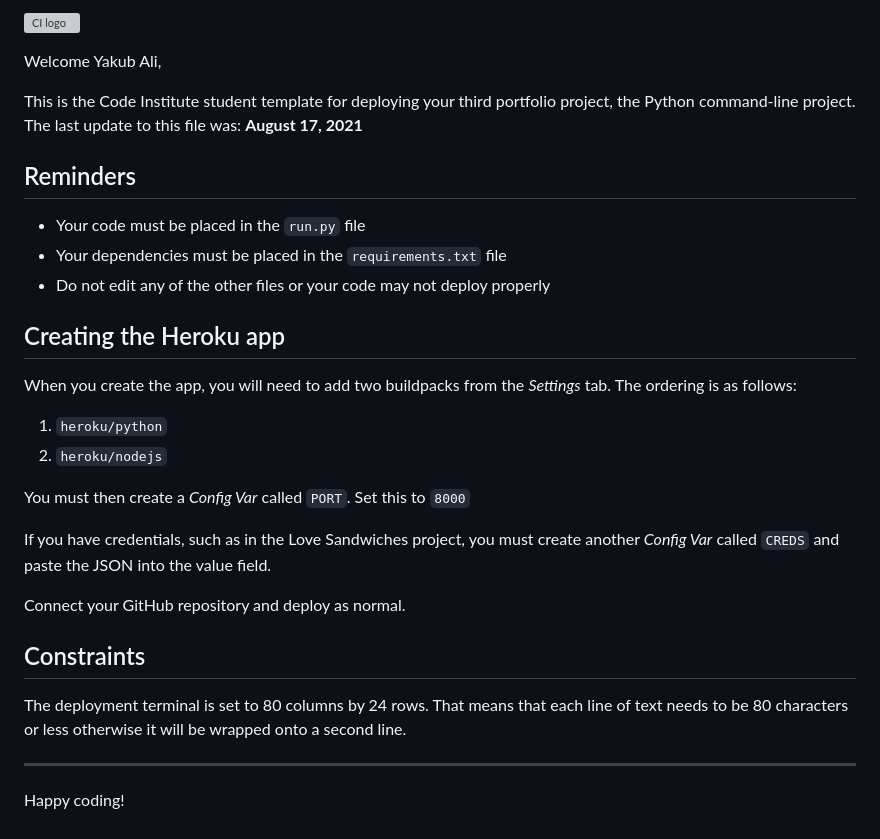
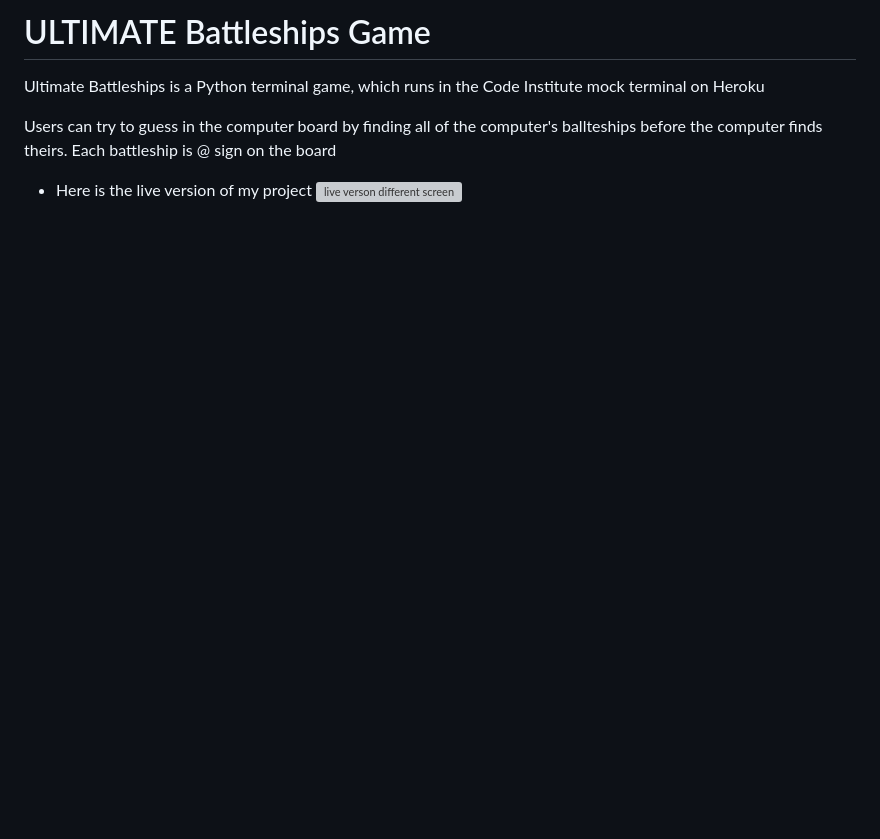
Before and after one commit to mamuzaan/portfolio-p3-battleship-game, a Markdown page: README.md, the part around the change. Drawn GitHub-style; blank space fills up the shorter version; grey boxes are pictures that could not be loaded.

Commit message:
Add introduction about battleship game to readme file

```diff
--- a/README.md
+++ b/README.md
@@ -1,31 +1,8 @@
-![CI logo](https://codeinstitute.s3.amazonaws.com/fullstack/ci_logo_small.png)
+# ULTIMATE Battleships Game
 
-Welcome Yakub Ali,
+Ultimate Battleships is a Python terminal game, which runs in the Code Institute mock terminal on Heroku
 
-This is the Code Institute student template for deploying your third portfolio project, the Python command-line project. The last update to this file was: **August 17, 2021**
+Users can try to guess in the computer board by finding all of the computer's ballteships before the computer finds theirs. Each battleship is @ sign on the board
 
-## Reminders
-
-* Your code must be placed in the `run.py` file
-* Your dependencies must be placed in the `requirements.txt` file
-* Do not edit any of the other files or your code may not deploy properly
-
-## Creating the Heroku app
-
-When you create the app, you will need to add two buildpacks from the _Settings_ tab. The ordering is as follows:
-
-1. `heroku/python`
-2. `heroku/nodejs`
-
-You must then create a _Config Var_ called `PORT`. Set this to `8000`
-
-If you have credentials, such as in the Love Sandwiches project, you must create another _Config Var_ called `CREDS` and paste the JSON into the value field.
-
-Connect your GitHub repository and deploy as normal.
-
-## Constraints
-
-The deployment terminal is set to 80 columns by 24 rows. That means that each line of text needs to be 80 characters or less otherwise it will be wrapped onto a second line.
-
------
-Happy coding!
+- Here is the live version of my project
+![live verson different screen]()
```
Also changed, not shown: images/screenshot1.png (added), images/screenshot2.png (added), images/screenshot3.png (added).
